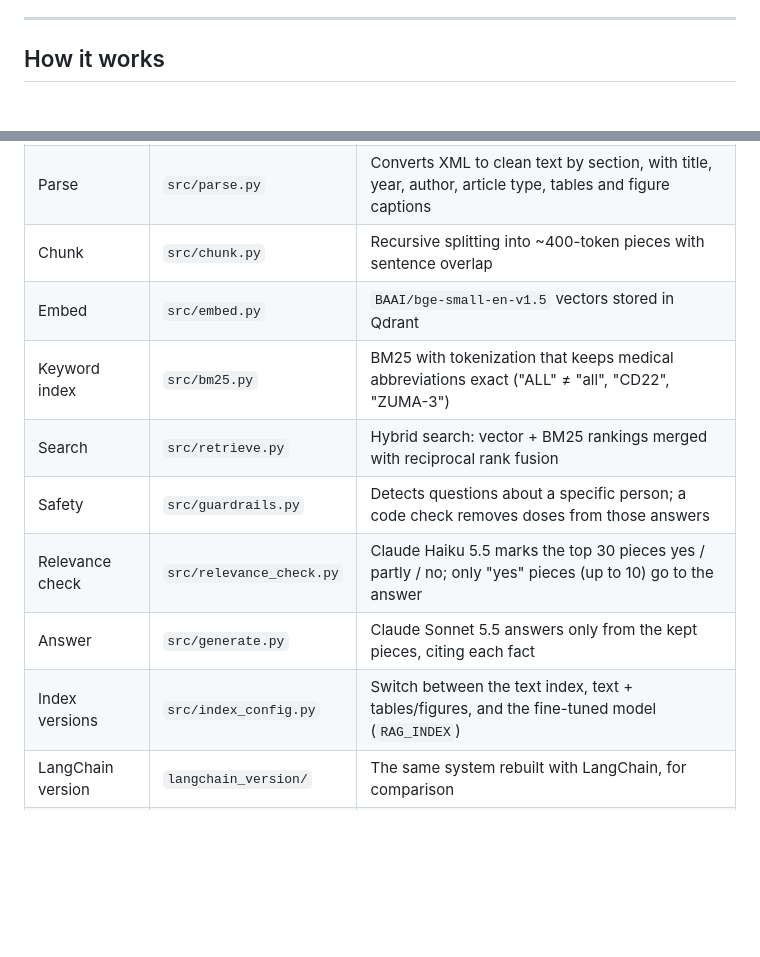
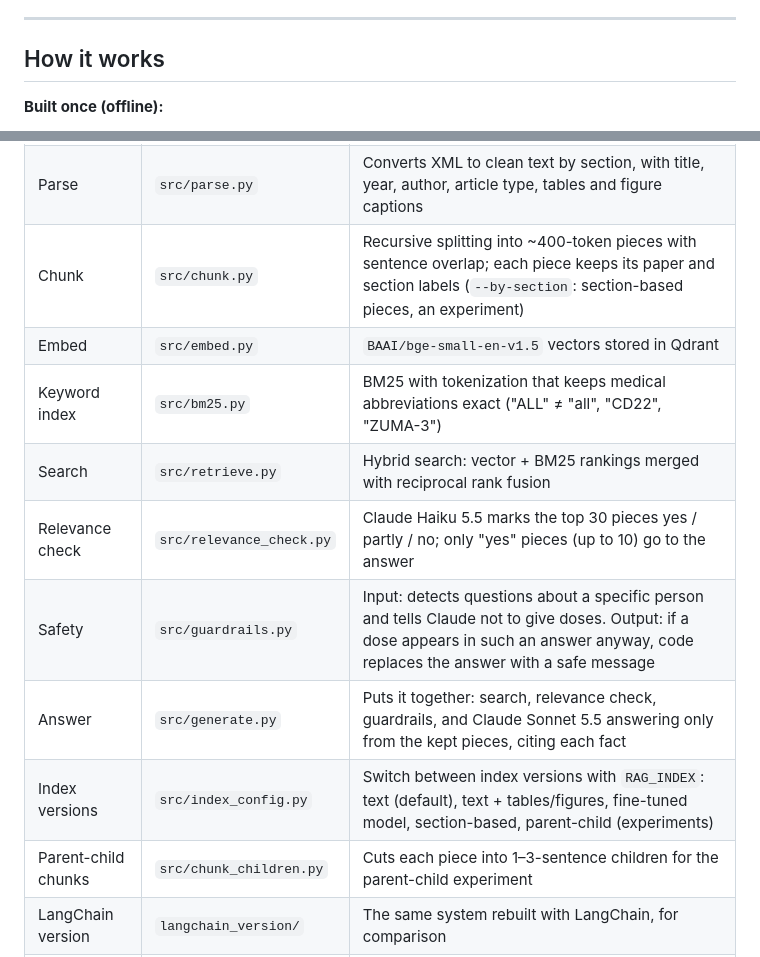
Before and after one commit to PK2910/CAR-T-CELL-RAG-PROJECT, a Markdown page: README.md, 2 parts joined by grey strips. GitHub-like rendering; blank space fills up the shorter version.

````diff
--- a/README.md
+++ b/README.md
@@ -15,5 +15,7 @@ LLM relevance check before answering.
 
 ## How it works
 
+**Built once (offline):**
+
 ```mermaid
 flowchart LR
@@ -44,14 +61,15 @@ flowchart LR
 |---|---|---|
 | Collect | `src/collect.py` | Downloads open-access papers from PubMed Central (NCBI E-utilities) |
 | Parse | `src/parse.py` | Converts XML to clean text by section, with title, year, author, article type, tables and figure captions |
-| Chunk | `src/chunk.py` | Recursive splitting into ~400-token pieces with sentence overlap |
+| Chunk | `src/chunk.py` | Recursive splitting into ~400-token pieces with sentence overlap; each piece keeps its paper and section labels (`--by-section`: section-based pieces, an experiment) |
 | Embed | `src/embed.py` | `BAAI/bge-small-en-v1.5` vectors stored in Qdrant |
 | Keyword index | `src/bm25.py` | BM25 with tokenization that keeps medical abbreviations exact ("ALL" ≠ "all", "CD22", "ZUMA-3") |
 | Search | `src/retrieve.py` | Hybrid search: vector + BM25 rankings merged with reciprocal rank fusion |
-| Safety | `src/guardrails.py` | Detects questions about a specific person; a code check removes doses from those answers |
 | Relevance check | `src/relevance_check.py` | Claude Haiku 5.5 marks the top 30 pieces yes / partly / no; only "yes" pieces (up to 10) go to the answer |
-| Answer | `src/generate.py` | Claude Sonnet 5.5 answers only from the kept pieces, citing each fact |
-| Index versions | `src/index_config.py` | Switch between the text index, text + tables/figures, and the fine-tuned model (`RAG_INDEX`) |
+| Safety | `src/guardrails.py` | Input: detects questions about a specific person and tells Claude not to give doses. Output: if a dose appears in such an answer anyway, code replaces the answer with a safe message |
+| Answer | `src/generate.py` | Puts it together: search, relevance check, guardrails, and Claude Sonnet 5.5 answering only from the kept pieces, citing each fact |
+| Index versions | `src/index_config.py` | Switch between index versions with `RAG_INDEX`: text (default), text + tables/figures, fine-tuned model, section-based, parent-child (experiments) |
+| Parent-child chunks | `src/chunk_children.py` | Cuts each piece into 1–3-sentence children for the parent-child experiment |
 | LangChain version | `langchain_version/` | The same system rebuilt with LangChain, for comparison |
 | Fine-tuning | `train/` | Contrastive fine-tuning of the embedding model (experiment) |
 | Evaluation | `eval/` | Question sets, answer keys, search and answer tests, LLM judge |
````
Also changed, not shown: other parts of README.md (+36 -21 lines).
